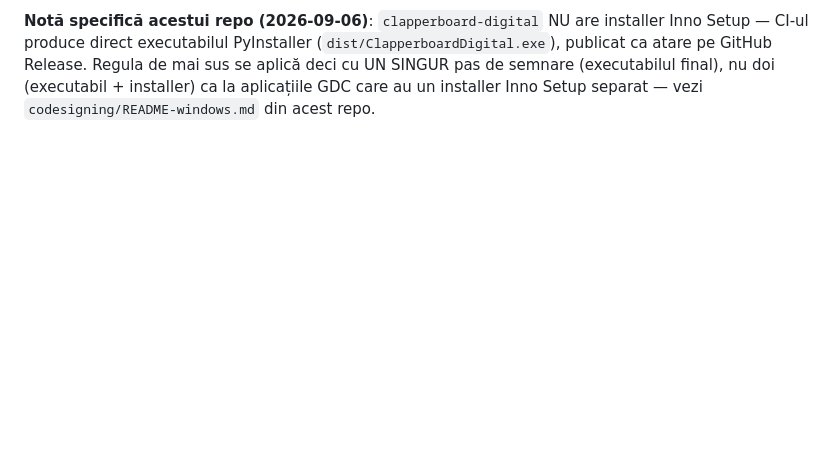
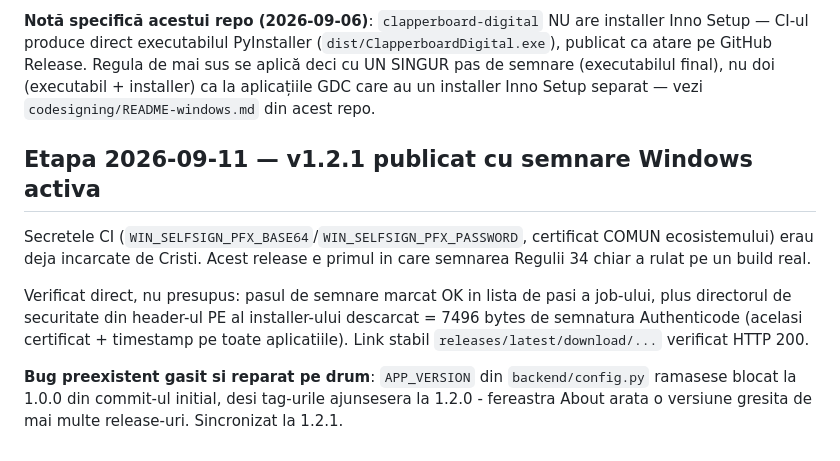
Before and after one commit to gordasgdc/clapperboard-digital, a Markdown page: CLAUDE.md, the part around the change. Rendered like a GitHub page; blank space fills up the shorter version.

Commit message:
CLAUDE.md: jurnal v1.2.1 (semnare Windows activa, verificata real)

```diff
--- a/CLAUDE.md
+++ b/CLAUDE.md
@@ -66,3 +66,20 @@ Regula de mai sus se aplică deci cu UN SINGUR pas de semnare (executabilul
 final), nu doi (executabil + installer) ca la aplicațiile GDC care au un
 installer Inno Setup separat — vezi `codesigning/README-windows.md` din
 acest repo.
+
+## Etapa 2026-09-11 — v1.2.1 publicat cu semnare Windows activa
+
+Secretele CI (`WIN_SELFSIGN_PFX_BASE64`/`WIN_SELFSIGN_PFX_PASSWORD`,
+certificat COMUN ecosistemului) erau deja incarcate de Cristi. Acest release
+e primul in care semnarea Regulii 34 chiar a rulat pe un build real.
+
+Verificat direct, nu presupus: pasul de semnare marcat OK in lista de pasi a
+job-ului, plus directorul de securitate din header-ul PE al installer-ului
+descarcat = 7496 bytes de semnatura Authenticode (acelasi certificat +
+timestamp pe toate aplicatiile). Link stabil `releases/latest/download/...`
+verificat HTTP 200.
+
+**Bug preexistent gasit si reparat pe drum**: `APP_VERSION` din
+`backend/config.py` ramasese blocat la 1.0.0 din commit-ul initial, desi
+tag-urile ajunsesera la 1.2.0 - fereastra About arata o versiune gresita de
+mai multe release-uri. Sincronizat la 1.2.1.
```
